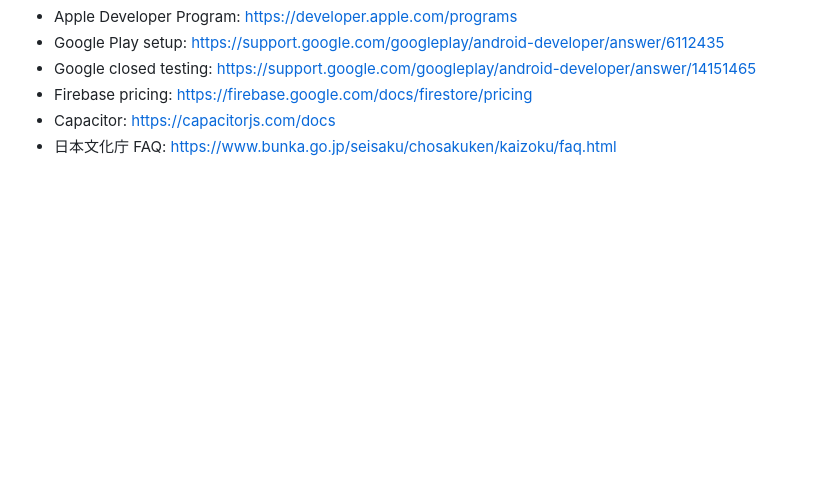
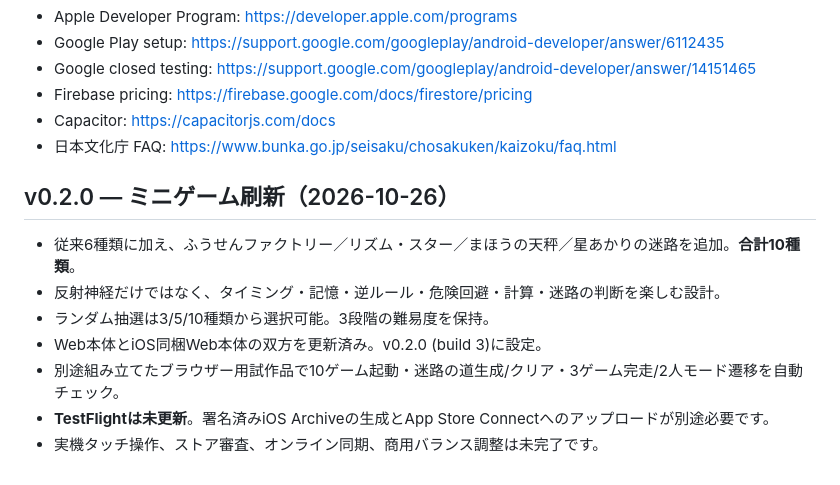
Before and after one commit to yosiken-0421/PIKOPIA-iOS, a Markdown page: README.md, the part around the change. GitHub-like rendering; blank space fills up the shorter version.

Commit message:
Document ten-game arcade expansion and TestFlight release requirements

```diff
--- a/README.md
+++ b/README.md
@@ -97,3 +97,12 @@ npx cap open ios
 - Firebase pricing: https://firebase.google.com/docs/firestore/pricing
 - Capacitor: https://capacitorjs.com/docs
 - 日本文化庁 FAQ: https://www.bunka.go.jp/seisaku/chosakuken/kaizoku/faq.html
+
+## v0.2.0 — ミニゲーム刷新（2026-10-26）
+- 従来6種類に加え、ふうせんファクトリー／リズム・スター／まほうの天秤／星あかりの迷路を追加。**合計10種類**。
+- 反射神経だけではなく、タイミング・記憶・逆ルール・危険回避・計算・迷路の判断を楽しむ設計。
+- ランダム抽選は3/5/10種類から選択可能。3段階の難易度を保持。
+- Web本体とiOS同梱Web本体の双方を更新済み。v0.2.0 (build 3)に設定。
+- 別途組み立てたブラウザー用試作品で10ゲーム起動・迷路の道生成/クリア・3ゲーム完走/2人モード遷移を自動チェック。
+- **TestFlightは未更新**。署名済みiOS Archiveの生成とApp Store Connectへのアップロードが別途必要です。
+- 実機タッチ操作、ストア審査、オンライン同期、商用バランス調整は未完了です。
```
